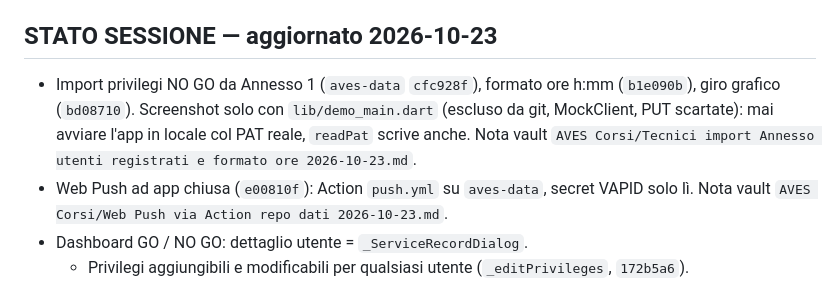
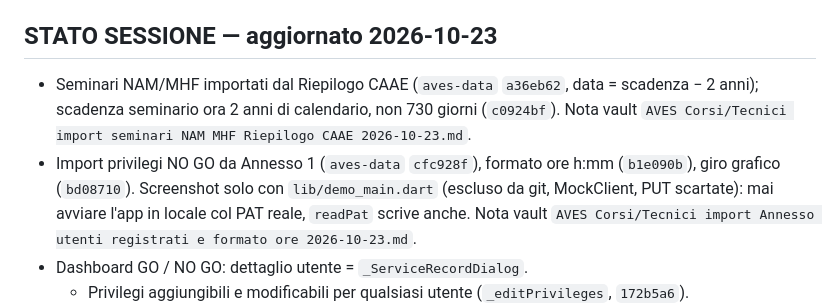
Before and after one commit to rdagmr98/AVES, a Markdown page: CLAUDE.md, the part around the change. Rendered like a GitHub page.

Commit message:
docs: stato sessione import seminari
Co-Authored-By: Claude Opus 5.5 <noreply@anthropic.com>

```diff
--- a/CLAUDE.md
+++ b/CLAUDE.md
@@ -48,8 +48,8 @@ git push origin main   ← autorizzato, sempre senza chiedere
 - `reference_models.dart`: elicotteri, capacità (TOB capabilities)
 
 ## STATO SESSIONE — aggiornato 2026-10-23
+- Seminari NAM/MHF importati dal Riepilogo CAAE (`aves-data` `a36eb62`, data = scadenza − 2 anni); scadenza seminario ora 2 anni di calendario, non 730 giorni (`c0924bf`). Nota vault `AVES Corsi/Tecnici import seminari NAM MHF Riepilogo CAAE 2026-10-23.md`.
 - Import privilegi NO GO da Annesso 1 (`aves-data` `cfc928f`), formato ore h:mm (`b1e090b`), giro grafico (`bd08710`). Screenshot solo con `lib/demo_main.dart` (escluso da git, MockClient, PUT scartate): mai avviare l'app in locale col PAT reale, `readPat` scrive anche. Nota vault `AVES Corsi/Tecnici import Annesso utenti registrati e formato ore 2026-10-23.md`.
-- Web Push ad app chiusa (`e00810f`): Action `push.yml` su `aves-data`, secret VAPID solo lì. Nota vault `AVES Corsi/Web Push via Action repo dati 2026-10-23.md`.
 - Dashboard GO / NO GO: dettaglio utente = `_ServiceRecordDialog`.
   - Privilegi aggiungibili e modificabili per qualsiasi utente (`_editPrivileges`, `172b5a6`).
   - Attività validate con ricerca, filtri, modifica ed eliminazione; seminari eliminabili.
```
